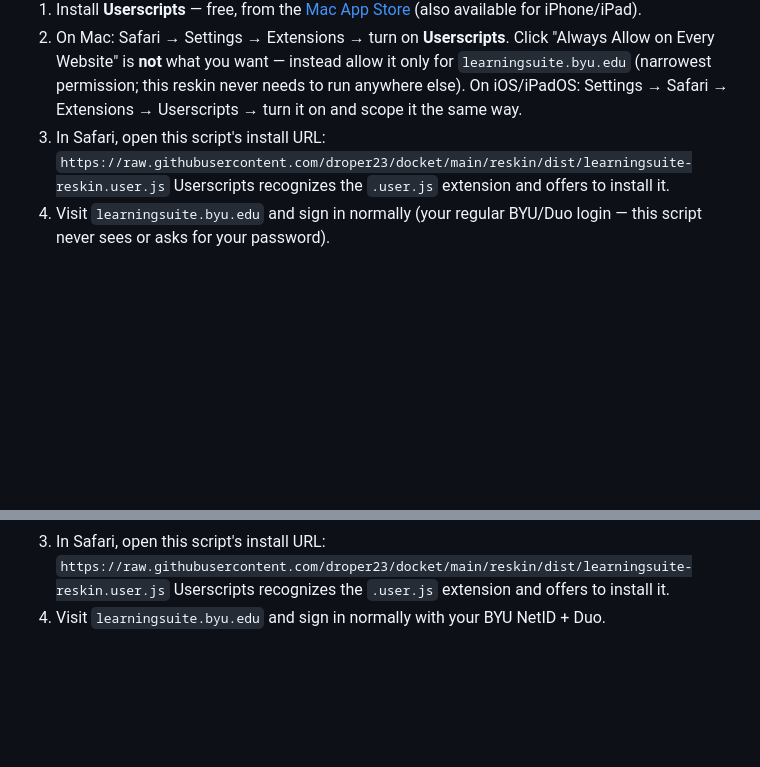
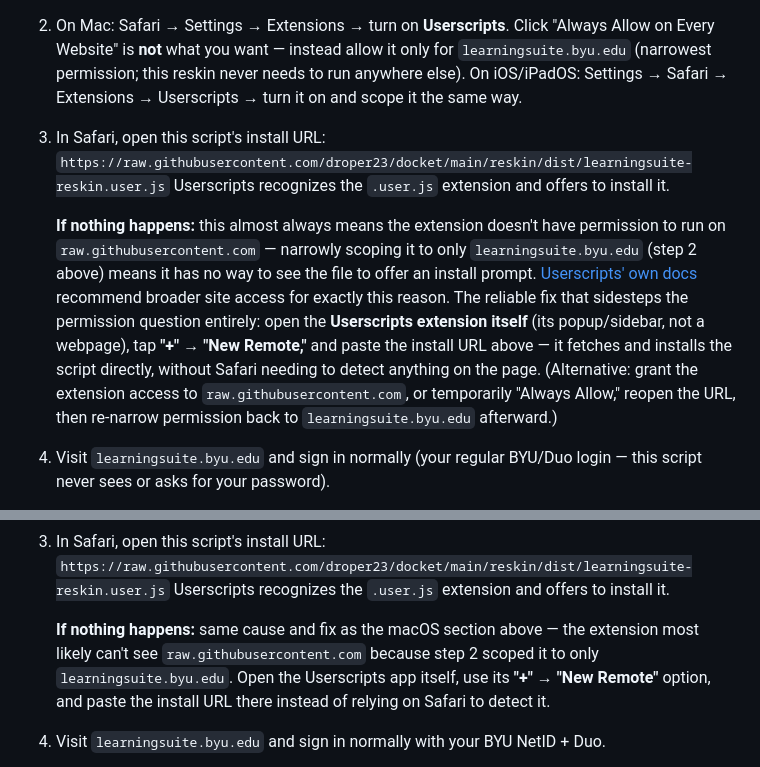
Before and after one commit to droper23/docket, a Markdown page: reskin/README.md, 2 parts joined by grey strips. GitHub-like rendering; blank space fills up the shorter version.

Commit message:
Fix install docs: narrow site permission blocks the raw-URL install prompt
The install steps told users to scope Userscripts to only
learningsuite.byu.edu, but the install URL itself lives on
raw.githubusercontent.com — with no permission there, the extension never
gets a chance to detect the .user.js file and offer to install it.
Confirmed against Userscripts' own docs (github.com/quoid/userscripts),
which recommend broader site access for exactly this reason. Documented
the real fix: use the extension's own "+" -> "New Remote" URL-import
feature, which bypasses Safari's page-detection (and the permission
question) entirely.

Co-Authored-By: Claude Sonnet 5 <noreply@anthropic.com>
Claude-Session: https://claude.ai/code/session_01ULZ8Krhsqj8JPeZEqQygzK

```diff
--- a/reskin/README.md
+++ b/reskin/README.md
@@ -37,6 +37,17 @@ platform — only the userscript manager that runs it differs.
 3. In Safari, open this script's install URL:
    `https://raw.githubusercontent.com/droper23/docket/main/reskin/dist/learningsuite-reskin.user.js`
    Userscripts recognizes the `.user.js` extension and offers to install it.
+
+   **If nothing happens:** this almost always means the extension doesn't have permission to
+   run on `raw.githubusercontent.com` — narrowly scoping it to only `learningsuite.byu.edu`
+   (step 2 above) means it has no way to see the file to offer an install prompt.
+   [Userscripts' own docs](https://github.com/quoid/userscripts) recommend broader site access
+   for exactly this reason. The reliable fix that sidesteps the permission question entirely:
+   open the **Userscripts extension itself** (its popup/sidebar, not a webpage), tap **"+"** →
+   **"New Remote,"** and paste the install URL above — it fetches and installs the script
+   directly, without Safari needing to detect anything on the page. (Alternative: grant the
+   extension access to `raw.githubusercontent.com`, or temporarily "Always Allow," reopen the
+   URL, then re-narrow permission back to `learningsuite.byu.edu` afterward.)
 4. Visit `learningsuite.byu.edu` and sign in normally (your regular BYU/Duo login — this
    script never sees or asks for your password).
 
@@ -70,6 +81,11 @@ is the only real path** on Apple's mobile OS. The app is free on the
 3. In Safari, open this script's install URL:
    `https://raw.githubusercontent.com/droper23/docket/main/reskin/dist/learningsuite-reskin.user.js`
    Userscripts recognizes the `.user.js` extension and offers to install it.
+
+   **If nothing happens:** same cause and fix as the macOS section above — the extension
+   most likely can't see `raw.githubusercontent.com` because step 2 scoped it to only
+   `learningsuite.byu.edu`. Open the Userscripts app itself, use its **"+" → "New Remote"**
+   option, and paste the install URL there instead of relying on Safari to detect it.
 4. Visit `learningsuite.byu.edu` and sign in normally with your BYU NetID + Duo.
 
 **Updating** works the same as on the Mac (re-open the same install URL). **Turning it
```
